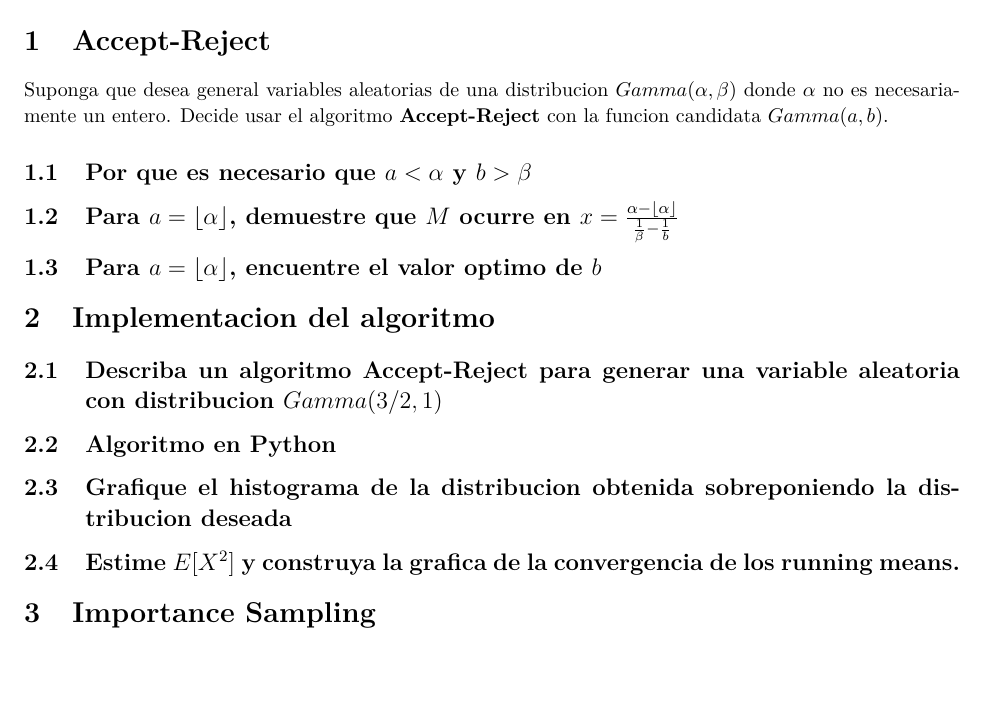
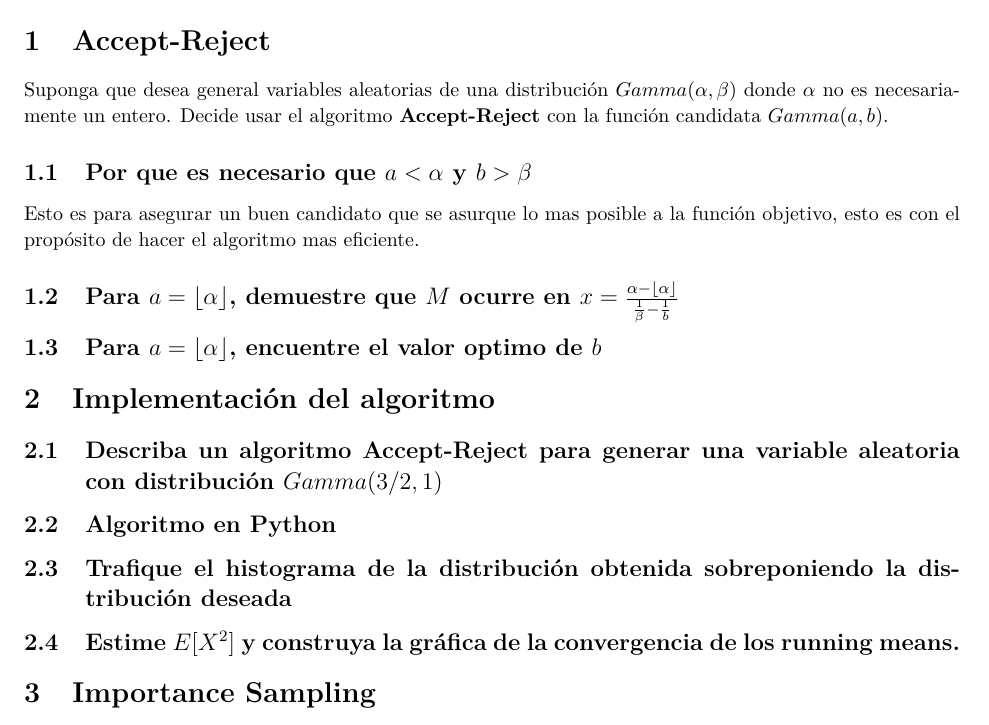
Before and after one commit to ouslan/ESMA-5015, a LaTeX problem sheet (homeworks/exam-01/exam-01.tex): part of page 3 of 4, cut so that both start at the same text, the shorter picture padded with empty space. The pictures show the PDF file homeworks/exam-01/out/exam-01.pdf that the author committed with the source.

Commit message:
added problem 1

```diff
--- a/homeworks/exam-01/exam-01.tex
+++ b/homeworks/exam-01/exam-01.tex
@@ -144,25 +144,27 @@
 
 % Problem 1
 \section{Accept-Reject}
-Suponga que desea general variables aleatorias de una distribucion $Gamma(\alpha, \beta)$ donde
-$\alpha$ no es necesariamente un entero. Decide usar el algoritmo \textbf{Accept-Reject} con la funcion candidata $Gamma(a,b)$.
+Suponga que desea general variables aleatorias de una distribución $Gamma(\alpha, \beta)$ donde
+$\alpha$ no es necesariamente un entero. Decide usar el algoritmo \textbf{Accept-Reject} con la función candidata $Gamma(a,b)$.
 
 \subsection{Por que es necesario que $a < \alpha$ y $b> \beta$}
+Esto es para asegurar un buen candidato que se asurque lo mas posible a la función objetivo, esto es con el propósito de
+hacer el algoritmo mas eficiente.
 
 \subsection{Para $a = \left\lfloor \alpha \right\rfloor$, demuestre que $M$ ocurre en $x = \frac{\alpha - \left\lfloor \alpha \right\rfloor}{\frac{1}{\beta} - \frac{1}{b}}$}
 
 \subsection{Para $a = \left\lfloor \alpha \right\rfloor$, encuentre el valor optimo de $b$}
 
 % Problem 2
-\section{Implementacion del algoritmo}
+\section{Implementación del algoritmo}
 
-\subsection{Describa un algoritmo \textbf{Accept-Reject} para generar una variable aleatoria con distribucion $Gamma(3/2,1)$}
+\subsection{Describa un algoritmo \textbf{Accept-Reject} para generar una variable aleatoria con distribución $Gamma(3/2,1)$}
 
 
 \subsection{Algoritmo en Python}
-\subsection{Grafique el histograma de la distribucion obtenida sobreponiendo la distribucion deseada}
+\subsection{Trafique el histograma de la distribución obtenida sobreponiendo la distribución deseada}
 
-\subsection{Estime $E[X^2]$ y construya la grafica de la convergencia de los running means.}
+\subsection{Estime $E[X^2]$ y construya la gráfica de la convergencia de los running means.}
 
 \section{Importance Sampling}
 
```
Also changed, not shown: pyproject.toml (+1 -0 lines), fig1.png (added), homeworks/exam-01/out/exam-01.pdf, 2 other files.
